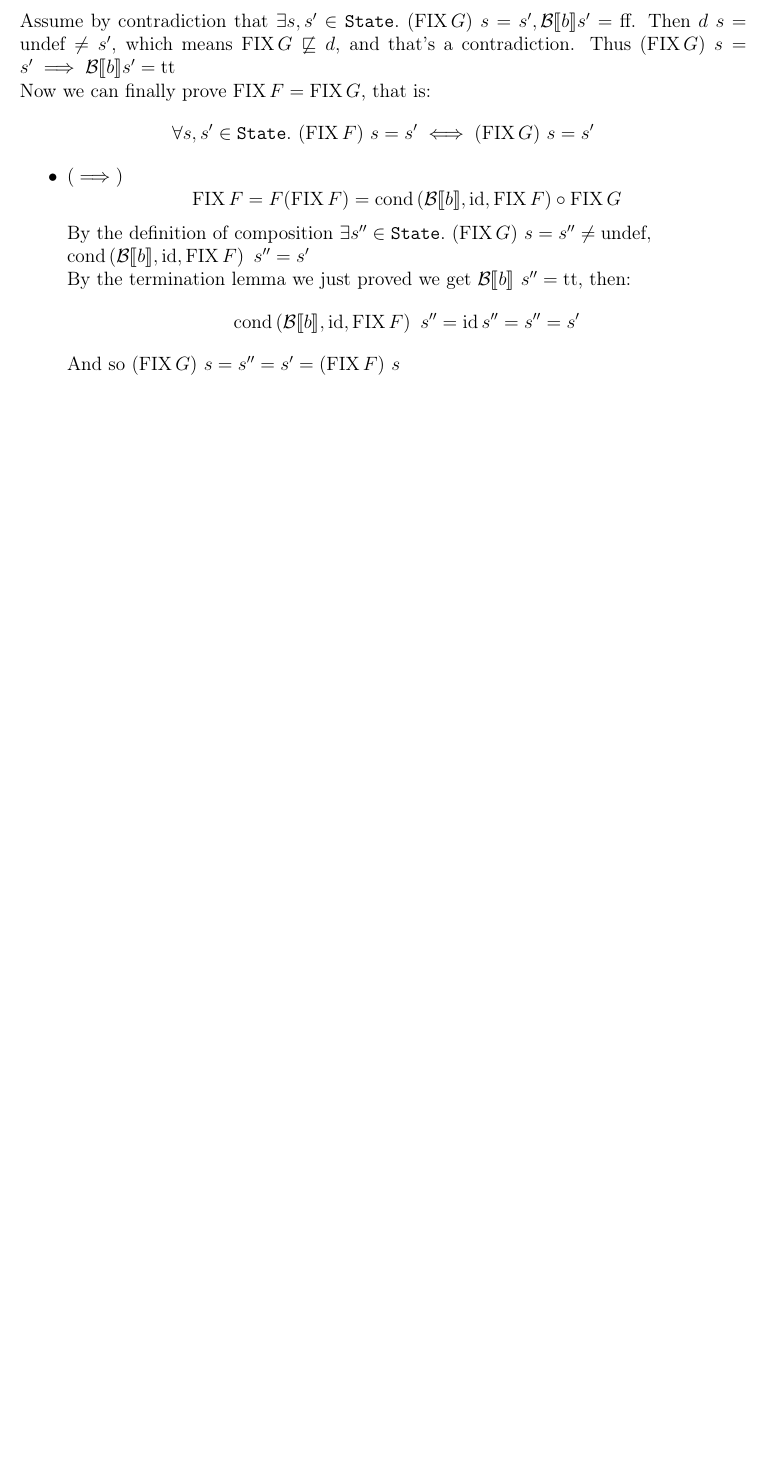
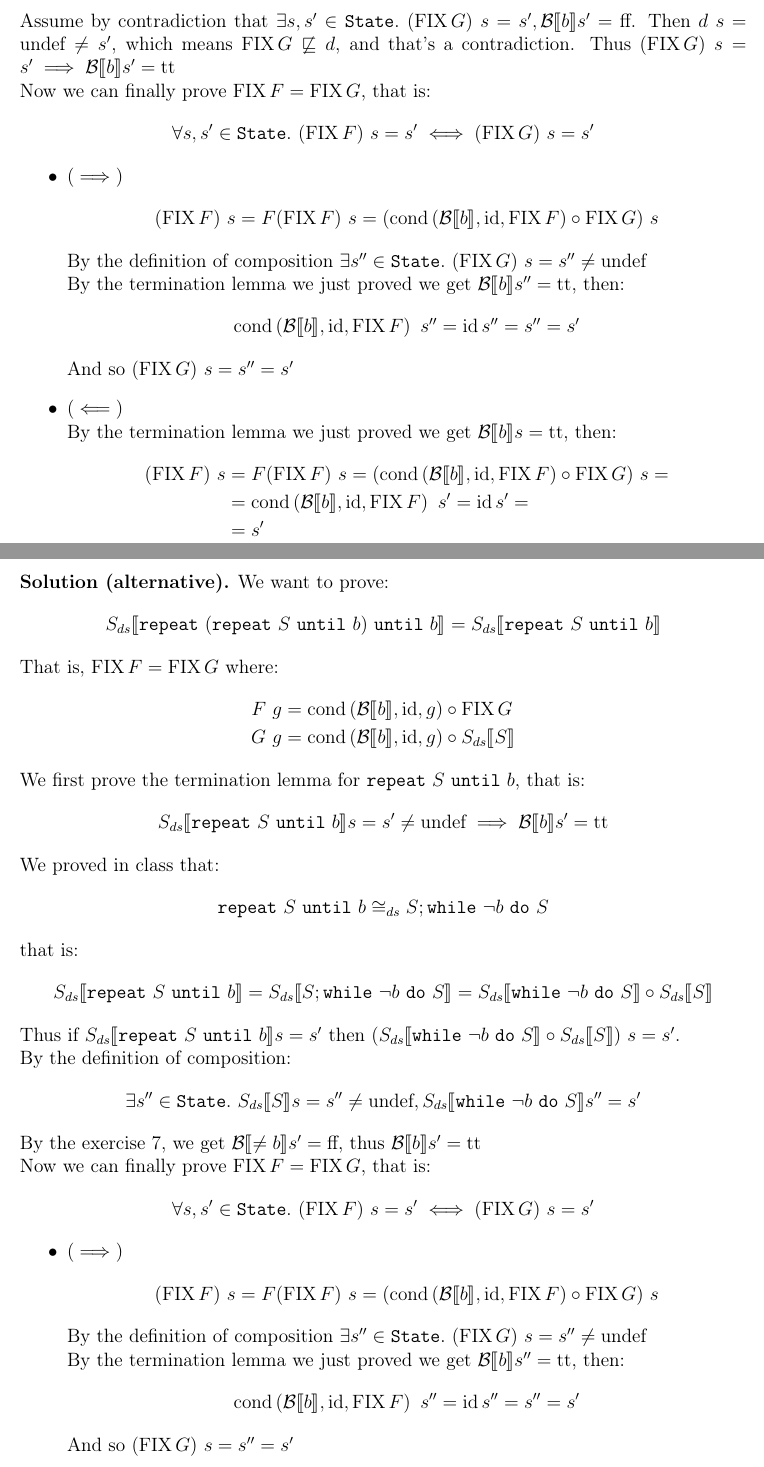
Before and after one commit to SkiFire13/software-verification-exercises-part-1, a LaTeX document (main.tex, which reads exercises/es10.tex, exercises/es10alt.tex): part of page 20 of 22 before the commit and two parts of pages 20 and 21 of 23 after it, the two joined at a grey line, cut so that both start at the same text, the shorter picture padded with empty space. Compiled offline with pdfLaTeX.

Commit message:
Add alternative solution for exercise 10, improve exercise 10

```diff
--- a/exercises/es10.tex
+++ b/exercises/es10.tex
@@ -48,13 +48,13 @@
     \[ \forall s, s' \in \State.\ (\FIX F)\ s = s' \iff (\FIX G)\ s = s' \]
     \begin{itemize}
         \item $(\implies)$
-            \[ \FIX F = F(\FIX F) = \cond{\Bool{b}}{\id}{\FIX F} \circ \FIX G \]
-            By the definition of composition $\exists s'' \in \State.\ (\FIX G)\ s = s'' \neq \undef,$ \\ $\cond{\Bool{b}}{\id}{\FIX F}\ s'' = s'$ \\
-            By the termination lemma we just proved we get $\Bool{b}\ s'' = \True$, then:
+            \[ (\FIX F)\ s = F(\FIX F)\ s = (\cond{\Bool{b}}{\id}{\FIX F} \circ \FIX G)\ s \]
+            By the definition of composition $\exists s'' \in \State.\ (\FIX G)\ s = s'' \neq \undef$ \\
+            By the termination lemma we just proved we get $\Bool{b} s'' = \True$, then:
             \[ \cond{\Bool{b}}{\id}{\FIX F}\ s'' = \id s'' = s'' = s' \]
-            And so $(\FIX G)\ s = s'' = s' = (\FIX F)\ s$
+            And so $(\FIX G)\ s = s'' = s'$
         \item $(\impliedby)$ \\
-            By the termination lemma we just proved we get $\Bool{b}\ s = \True$, then:
+            By the termination lemma we just proved we get $\Bool{b} s = \True$, then:
             \begin{align*}
                 (\FIX F)\ s &= F(\FIX F)\ s = (\cond{\Bool{b}}{\id}{\FIX F} \circ \FIX G)\ s = \\
                 &= \cond{\Bool{b}}{\id}{\FIX F}\ s' = \id s' = \\
--- /dev/null
+++ b/exercises/es10alt.tex
@@ -0,0 +1,28 @@
+\par\medskip\noindent \textbf{Solution (alternative).} \rmfamily
+We want to prove:
+\[ \Sds{\wrepeat{(\wrepeat{S}{b})}{b}} = \Sds{\wrepeat{S}{b}} \]
+That is, $\FIX F = \FIX G$ where:
+\begin{align*}
+    F\ g &= \cond{\Bool{b}}{\id}{g} \circ \FIX G \\
+    G\ g &= \cond{\Bool{b}}{\id}{g} \circ \Sds{S}
+\end{align*}
+We first prove the termination lemma for $\wrepeat{S}{b}$, that is:
+\[ \Sds{\wrepeat{S}{b}} s = s' \neq \undef \implies \Bool{b} s' = \True \]
+We proved in class that:
+\[ \wrepeat{S}{b} \DScong S;\wwhile{\neg b}{S} \]
+that is:
+\[ \Sds{\wrepeat{S}{b}} = \Sds{S;\wwhile{\neg b}{S}} = \Sds{\wwhile{\neg b}{S}} \circ \Sds{S} \]
+Thus if $\Sds{\wrepeat{S}{b}} s = s'$ then $(\Sds{\wwhile{\neg b}{S}} \circ \Sds{S})\ s = s'$. \\
+By the definition of composition:
+\[ \exists s'' \in \State.\ \Sds{S} s = s'' \neq \undef, \Sds{\wwhile{\neg b}{S}} s'' = s' \]
+By the exercise 7, we get $\Bool{\neq b} s' = \False$, thus $\Bool{b} s' = \True$ \\
+Now we can finally prove $\FIX F = \FIX G$, that is:
+\[ \forall s, s' \in \State.\ (\FIX F)\ s = s' \iff (\FIX G)\ s = s' \]
+\begin{itemize}
+    \item $(\implies)$
+        \[ (\FIX F)\ s = F(\FIX F)\ s = (\cond{\Bool{b}}{\id}{\FIX F} \circ \FIX G)\ s \]
+        By the definition of composition $\exists s'' \in \State.\ (\FIX G)\ s = s'' \neq \undef$ \\
+        By the termination lemma we just proved we get $\Bool{b} s'' = \True$, then:
+        \[ \cond{\Bool{b}}{\id}{\FIX F}\ s'' = \id s'' = s'' = s' \]
+        And so $(\FIX G)\ s = s'' = s'$
+    \item $(\impliedby)$ \\
```
Also changed, not shown: main.tex (+1 -0 lines), exercises/es10alt.tex (7 more changed lines).
